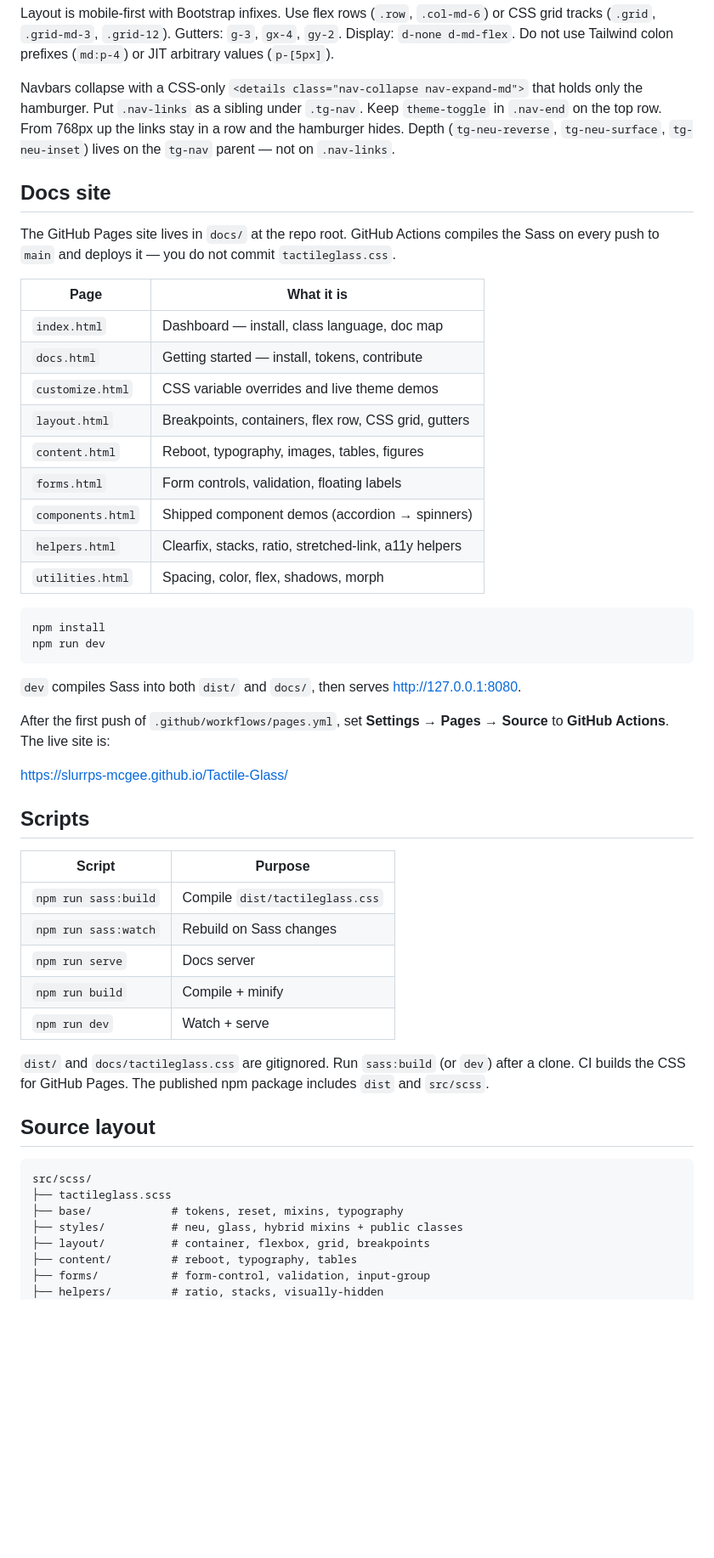
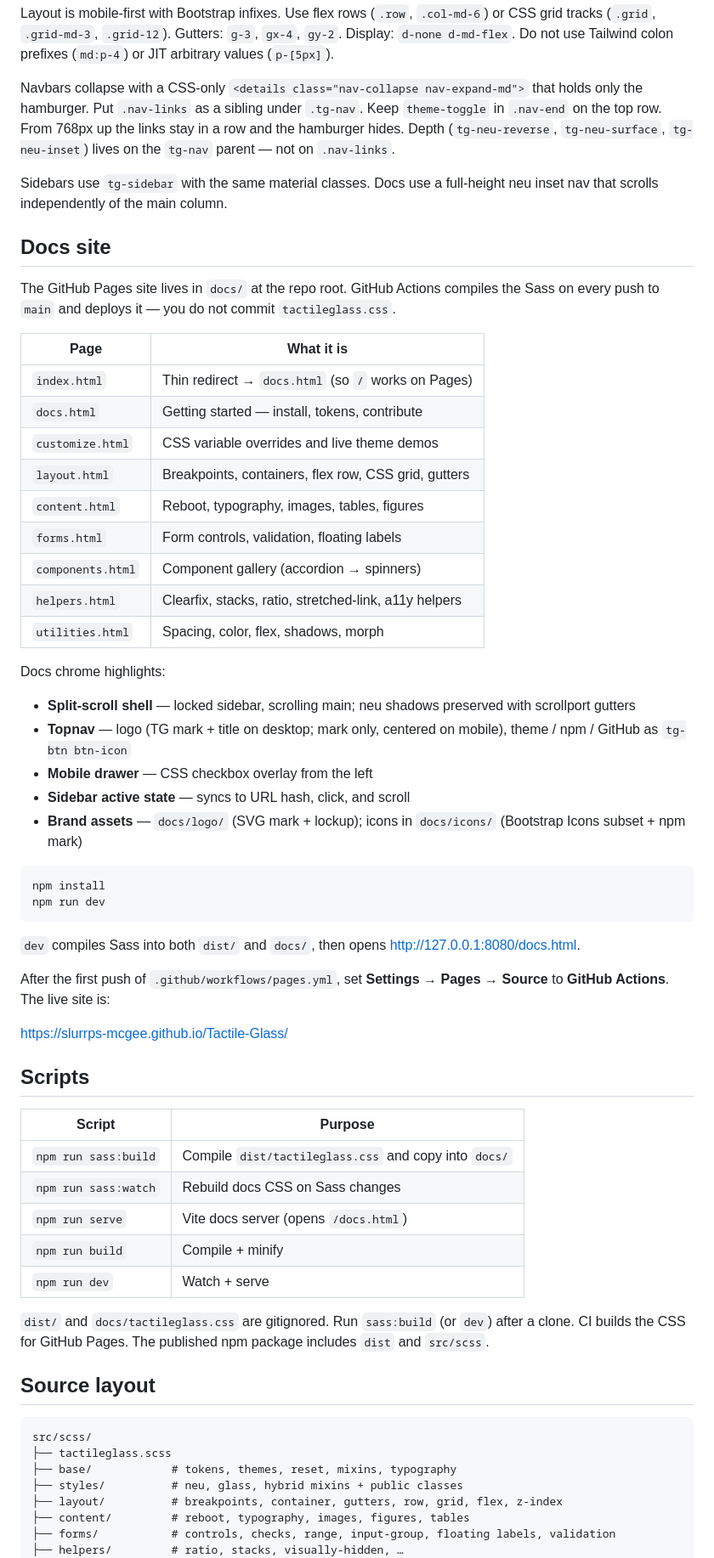
Before and after one commit to slurrps-mcgee/Tactile-Glass, a Markdown page: README.md, the part around one of its changes. Shown at 85% size. Rendered like a GitHub page; blank space fills up the shorter version.

````diff
--- a/README.md
+++ b/README.md
@@ -115,28 +136,38 @@ Layout is mobile-first with Bootstrap infixes. Use flex rows (`.row`, `.col-md-6
 
 Navbars collapse with a CSS-only `<details class="nav-collapse nav-expand-md">` that holds only the hamburger. Put `.nav-links` as a sibling under `.tg-nav`. Keep `theme-toggle` in `.nav-end` on the top row. From 768px up the links stay in a row and the hamburger hides. Depth (`tg-neu-reverse`, `tg-neu-surface`, `tg-neu-inset`) lives on the `tg-nav` parent — not on `.nav-links`.
 
+Sidebars use `tg-sidebar` with the same material classes. Docs use a full-height neu inset nav that scrolls independently of the main column.
+
 ## Docs site
 
 The GitHub Pages site lives in `docs/` at the repo root. GitHub Actions compiles the Sass on every push to `main` and deploys it — you do not commit `tactileglass.css`.
 
 | Page | What it is |
 | --- | --- |
-| `index.html` | Dashboard — install, class language, doc map |
+| `index.html` | Thin redirect → `docs.html` (so `/` works on Pages) |
 | `docs.html` | Getting started — install, tokens, contribute |
 | `customize.html` | CSS variable overrides and live theme demos |
 | `layout.html` | Breakpoints, containers, flex row, CSS grid, gutters |
 | `content.html` | Reboot, typography, images, tables, figures |
 | `forms.html` | Form controls, validation, floating labels |
-| `components.html` | Shipped component demos (accordion → spinners) |
+| `components.html` | Component gallery (accordion → spinners) |
 | `helpers.html` | Clearfix, stacks, ratio, stretched-link, a11y helpers |
 | `utilities.html` | Spacing, color, flex, shadows, morph |
+
+Docs chrome highlights:
+
+- **Split-scroll shell** — locked sidebar, scrolling main; neu shadows preserved with scrollport gutters
+- **Topnav** — logo (TG mark + title on desktop; mark only, centered on mobile), theme / npm / GitHub as `tg-btn btn-icon`
+- **Mobile drawer** — CSS checkbox overlay from the left
+- **Sidebar active state** — syncs to URL hash, click, and scroll
+- **Brand assets** — `docs/logo/` (SVG mark + lockup); icons in `docs/icons/` (Bootstrap Icons subset + npm mark)
 
 ```bash
 npm install
 npm run dev
 ```
 
-`dev` compiles Sass into both `dist/` and `docs/`, then serves [http://127.0.0.1:8080](http://127.0.0.1:8080).
+`dev` compiles Sass into both `dist/` and `docs/`, then opens [http://127.0.0.1:8080/docs.html](http://127.0.0.1:8080/docs.html).
 
 After the first push of `.github/workflows/pages.yml`, set **Settings → Pages → Source** to **GitHub Actions**. The live site is:
 
@@ -146,9 +177,9 @@ https://slurrps-mcgee.github.io/Tactile-Glass/
 
 | Script | Purpose |
 | --- | --- |
-| `npm run sass:build` | Compile `dist/tactileglass.css` |
-| `npm run sass:watch` | Rebuild on Sass changes |
-| `npm run serve` | Docs server |
+| `npm run sass:build` | Compile `dist/tactileglass.css` and copy into `docs/` |
+| `npm run sass:watch` | Rebuild docs CSS on Sass changes |
+| `npm run serve` | Vite docs server (opens `/docs.html`) |
 | `npm run build` | Compile + minify |
 | `npm run dev` | Watch + serve |
 
@@ -159,10 +190,10 @@ https://slurrps-mcgee.github.io/Tactile-Glass/
 ```text
 src/scss/
 ├── tactileglass.scss
-├── base/            # tokens, reset, mixins, typography
+├── base/            # tokens, themes, reset, mixins, typography
 ├── styles/          # neu, glass, hybrid mixins + public classes
-├── layout/          # container, flexbox, grid, breakpoints
-├── content/         # reboot, typography, tables
-├── forms/           # form-control, validation, input-group
-├── helpers/         # ratio, stacks, visually-hidden
+├── layout/          # breakpoints, container, gutters, row, grid, flex, z-index
+├── content/         # reboot, typography, images, figures, tables
+├── forms/           # controls, checks, range, input-group, floating labels, validation
+├── helpers/         # ratio, stacks, visually-hidden, …
 ├── animations/      # keyframes + motion utilities
````
Also changed, not shown: other parts of README.md (+29 -8 lines).
